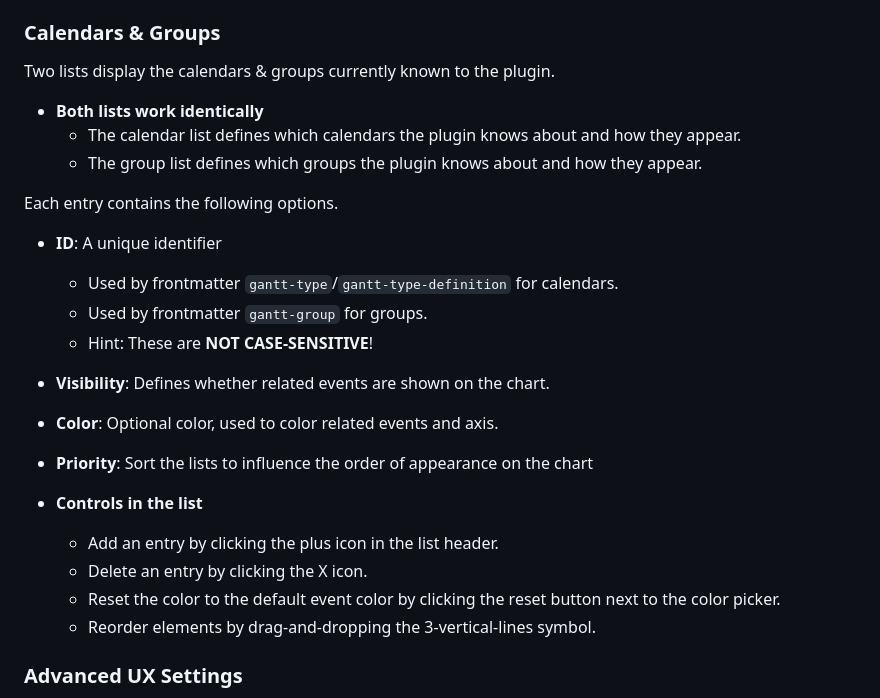
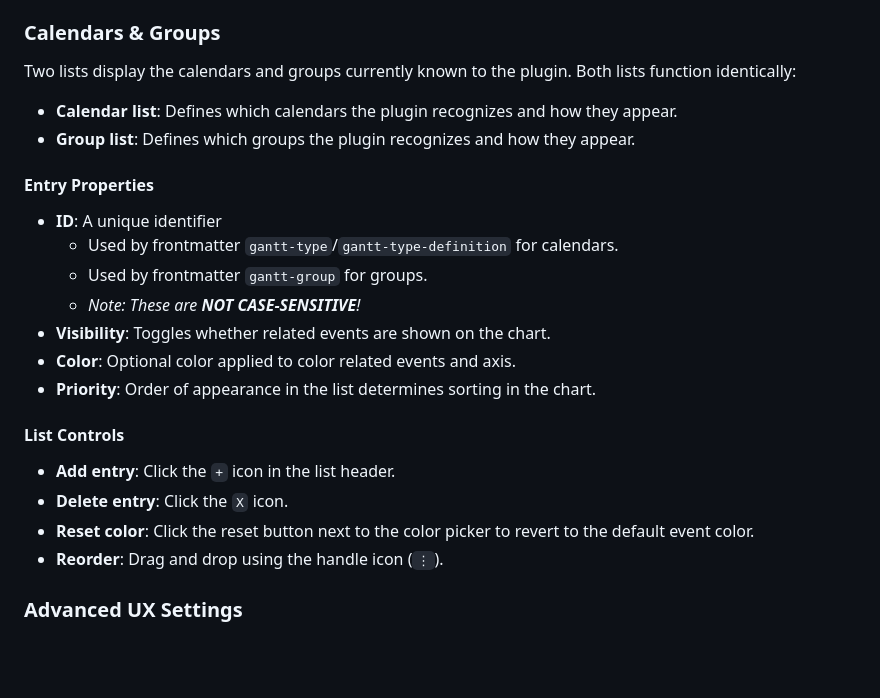
Before and after one commit to Altarok/gantt-this, a Markdown page: docs/05-plugin-settings.md, the part around the change. Drawn GitHub-style; blank space fills up the shorter version.

Commit message:
merge description of identical settings

```diff
--- a/docs/05-plugin-settings.md
+++ b/docs/05-plugin-settings.md
@@ -20,27 +20,27 @@ order: 5
 
 ### Calendars & Groups
 
-Two lists display the calendars & groups currently known to the plugin.
+Two lists display the calendars and groups currently known to the plugin. Both lists function identically:
 
-- **Both lists work identically**
-  - The calendar list defines which calendars the plugin knows about and how they appear.
-  - The group list defines which groups the plugin knows about and how they appear.
+- **Calendar list**: Defines which calendars the plugin recognizes and how they appear.
+- **Group list**: Defines which groups the plugin recognizes and how they appear.
 
-Each entry contains the following options.
+#### Entry Properties
 
 - **ID**: A unique identifier
   - Used by frontmatter `gantt-type`/`gantt-type-definition` for calendars.
   - Used by frontmatter `gantt-group` for groups.
-  - Hint: These are __NOT CASE-SENSITIVE__!
-- **Visibility**: Defines whether related events are shown on the chart.
-- **Color**: Optional color, used to color related events and axis.
-- **Priority**: Sort the lists to influence the order of appearance on the chart
+  - *Note: These are __NOT CASE-SENSITIVE__!*
+- **Visibility**: Toggles whether related events are shown on the chart.
+- **Color**: Optional color applied to color related events and axis.
+- **Priority**: Order of appearance in the list determines sorting in the chart.
 
-- **Controls in the list**
-  - Add an entry by clicking the plus icon in the list header.
-  - Delete an entry by clicking the X icon.
-  - Reset the color to the default event color by clicking the reset button next to the color picker.
-  - Reorder elements by drag-and-dropping the 3-vertical-lines symbol.
+#### List Controls
+
+- **Add entry**: Click the `+` icon in the list header.
+- **Delete entry**: Click the `X` icon.
+- **Reset color**: Click the reset button next to the color picker to revert to the default event color.
+- **Reorder**: Drag and drop using the handle icon (`⋮`).
 
 ### Advanced UX Settings
 
```
